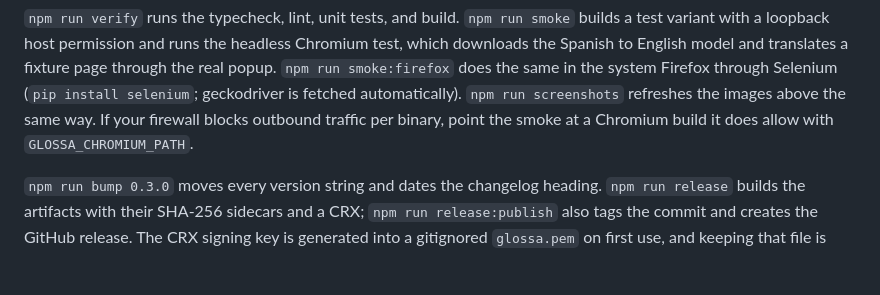
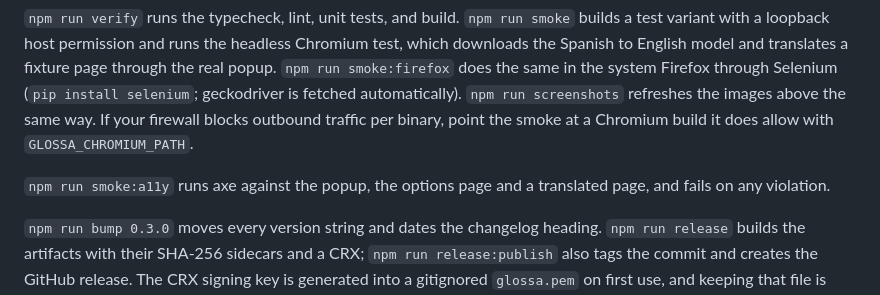
Before and after one commit to SysAdminDoc/Glossa, a Markdown page: README.md, the part around the change. Rendered like a GitHub page; blank space fills up the shorter version.

```diff
--- a/README.md
+++ b/README.md
@@ -93,6 +93,8 @@ npm run build           # writes dist/chrome, dist/firefox, and one ZIP per targ
 
 `npm run verify` runs the typecheck, lint, unit tests, and build. `npm run smoke` builds a test variant with a loopback host permission and runs the headless Chromium test, which downloads the Spanish to English model and translates a fixture page through the real popup. `npm run smoke:firefox` does the same in the system Firefox through Selenium (`pip install selenium`; geckodriver is fetched automatically). `npm run screenshots` refreshes the images above the same way. If your firewall blocks outbound traffic per binary, point the smoke at a Chromium build it does allow with `GLOSSA_CHROMIUM_PATH`.
 
+`npm run smoke:a11y` runs axe against the popup, the options page and a translated page, and fails on any violation.
+
 `npm run bump 0.3.0` moves every version string and dates the changelog heading. `npm run release`
 builds the artifacts with their SHA-256 sidecars and a CRX; `npm run release:publish` also tags the
 commit and creates the GitHub release. The CRX signing key is generated into a gitignored
```
Also changed, not shown: CHANGELOG.md (+1 -0 lines), ROADMAP.md (+0 -7 lines), docs/screenshots/options.png, docs/screenshots/popup-after.png, 11 other files.
